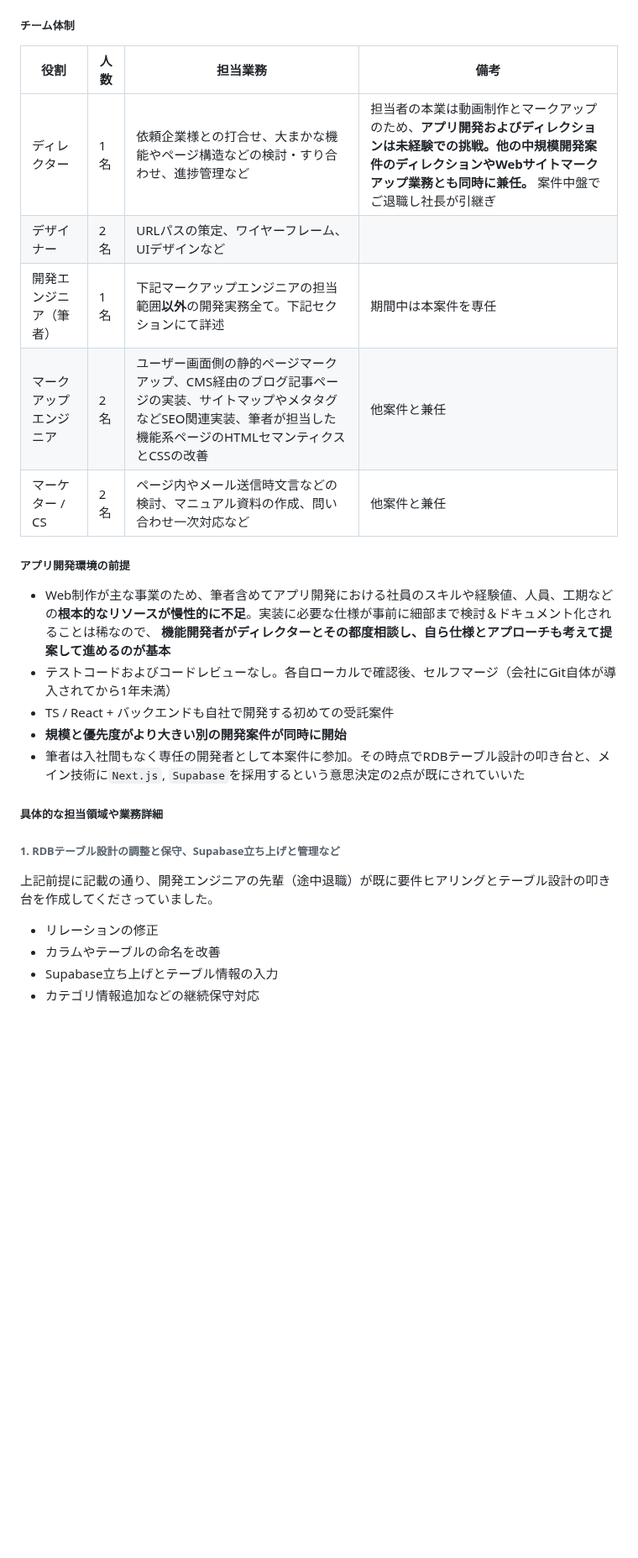
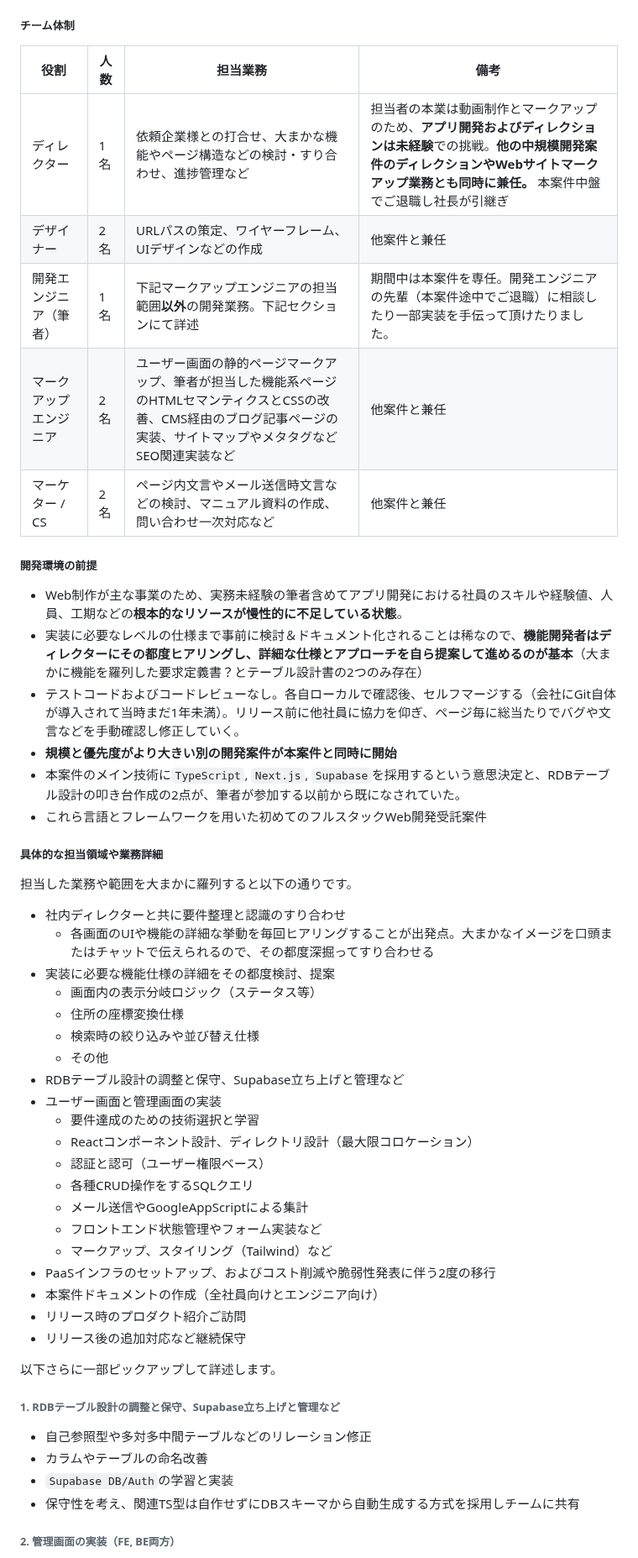
Before and after one commit to 200okmk/resume, a Markdown page: public/README.md, the part around one of its changes. Shown at 84% size. Rendered like a GitHub page; blank space fills up the shorter version.

```diff
--- a/public/README.md
+++ b/public/README.md
@@ -99,31 +99,56 @@
 
 ##### チーム体制
 
-
 |役割|人数|担当業務|備考|
 |---|---|---|---|
-|ディレクター|1名|依頼企業様との打合せ、大まかな機能やページ構造などの検討・すり合わせ、進捗管理など|担当者の本業は動画制作とマークアップのため、**アプリ開発およびディレクションは未経験での挑戦。他の中規模開発案件のディレクションやWebサイトマークアップ業務とも同時に兼任。** 案件中盤でご退職し社長が引継ぎ|
-|デザイナー|2名|URLパスの策定、ワイヤーフレーム、UIデザインなど||
-|開発エンジニア（筆者）|1名|下記マークアップエンジニアの担当範囲**以外**の開発実務全て。下記セクションにて詳述|期間中は本案件を専任|
-|マークアップエンジニア|2名|ユーザー画面側の静的ページマークアップ、CMS経由のブログ記事ページの実装、サイトマップやメタタグなどSEO関連実装、筆者が担当した機能系ページのHTMLセマンティクスとCSSの改善|他案件と兼任|
-|マーケター / CS|2名|ページ内やメール送信時文言などの検討、マニュアル資料の作成、問い合わせ一次対応など|他案件と兼任|
+|ディレクター|1名|依頼企業様との打合せ、大まかな機能やページ構造などの検討・すり合わせ、進捗管理など|担当者の本業は動画制作とマークアップのため、**アプリ開発およびディレクションは未経験**での挑戦。**他の中規模開発案件のディレクションやWebサイトマークアップ業務とも同時に兼任。** 本案件中盤でご退職し社長が引継ぎ|
+|デザイナー|2名|URLパスの策定、ワイヤーフレーム、UIデザインなどの作成|他案件と兼任|
+|開発エンジニア（筆者）|1名|下記マークアップエンジニアの担当範囲**以外**の開発業務。下記セクションにて詳述|期間中は本案件を専任。開発エンジニアの先輩（本案件途中でご退職）に相談したり一部実装を手伝って頂けたりました。|
+|マークアップエンジニア|2名|ユーザー画面の静的ページマークアップ、筆者が担当した機能系ページのHTMLセマンティクスとCSSの改善、CMS経由のブログ記事ページの実装、サイトマップやメタタグなどSEO関連実装など|他案件と兼任|
+|マーケター / CS|2名|ページ内文言やメール送信時文言などの検討、マニュアル資料の作成、問い合わせ一次対応など|他案件と兼任|
 
-##### アプリ開発環境の前提
+##### 開発環境の前提
 
-- Web制作が主な事業のため、筆者含めてアプリ開発における社員のスキルや経験値、人員、工期などの**根本的なリソースが慢性的に不足**。実装に必要な仕様が事前に細部まで検討＆ドキュメント化されることは稀なので、 **機能開発者がディレクターとその都度相談し、自ら仕様とアプローチも考えて提案して進めるのが基本**
-- テストコードおよびコードレビューなし。各自ローカルで確認後、セルフマージ（会社にGit自体が導入されてから1年未満）
-- TS / React + バックエンドも自社で開発する初めての受託案件
-- **規模と優先度がより大きい別の開発案件が同時に開始**
-- 筆者は入社間もなく専任の開発者として本案件に参加。その時点でRDBテーブル設計の叩き台と、メイン技術に`Next.js`, `Supabase`を採用するという意思決定の2点が既にされていいた
+- Web制作が主な事業のため、実務未経験の筆者含めてアプリ開発における社員のスキルや経験値、人員、工期などの**根本的なリソースが慢性的に不足している状態**。
+- 実装に必要なレベルの仕様まで事前に検討＆ドキュメント化されることは稀なので、**機能開発者はディレクターにその都度ヒアリングし、詳細な仕様とアプローチを自ら提案して進めるのが基本**（大まかに機能を羅列した要求定義書？とテーブル設計書の2つのみ存在）
+- テストコードおよびコードレビューなし。各自ローカルで確認後、セルフマージする（会社にGit自体が導入されて当時まだ1年未満）。リリース前に他社員に協力を仰ぎ、ページ毎に総当たりでバグや文言などを手動確認し修正していく。
+- **規模と優先度がより大きい別の開発案件が本案件と同時に開始**
+- 本案件のメイン技術に`TypeScript`, `Next.js`, `Supabase`を採用するという意思決定と、RDBテーブル設計の叩き台作成の2点が、筆者が参加する以前から既になされていた。
+- これら言語とフレームワークを用いた初めてのフルスタックWeb開発受託案件
 
 ##### 具体的な担当領域や業務詳細
 
+担当した業務や範囲を大まかに羅列すると以下の通りです。
+
+- 社内ディレクターと共に要件整理と認識のすり合わせ
+  - 各画面のUIや機能の詳細な挙動を毎回ヒアリングすることが出発点。大まかなイメージを口頭またはチャットで伝えられるので、その都度深掘ってすり合わせる
+- 実装に必要な機能仕様の詳細をその都度検討、提案
+  - 画面内の表示分岐ロジック（ステータス等）
+  - 住所の座標変換仕様
+  - 検索時の絞り込みや並び替え仕様
+  - その他
+- RDBテーブル設計の調整と保守、Supabase立ち上げと管理など
+- ユーザー画面と管理画面の実装
+  - 要件達成のための技術選択と学習
+  - Reactコンポーネント設計、ディレクトリ設計（最大限コロケーション）
+  - 認証と認可（ユーザー権限ベース）
+  - 各種CRUD操作をするSQLクエリ
+  - メール送信やGoogleAppScriptによる集計
+  - フロントエンド状態管理やフォーム実装など
+  - マークアップ、スタイリング（Tailwind）など
+- PaaSインフラのセットアップ、およびコスト削減や脆弱性発表に伴う2度の移行
+- 本案件ドキュメントの作成（全社員向けとエンジニア向け）
+- リリース時のプロダクト紹介ご訪問
+- リリース後の追加対応など継続保守
+
+以下さらに一部ピックアップして詳述します。
+
 ###### 1. RDBテーブル設計の調整と保守、Supabase立ち上げと管理など
 
-上記前提に記載の通り、開発エンジニアの先輩（途中退職）が既に要件ヒアリングとテーブル設計の叩き台を作成してくださっていました。
+- 自己参照型や多対多中間テーブルなどのリレーション修正
+- カラムやテーブルの命名改善
+- `Supabase DB/Auth`の学習と実装
+- 保守性を考え、関連TS型は自作せずにDBスキーマから自動生成する方式を採用しチームに共有
 
-- リレーションの修正
-- カラムやテーブルの命名を改善
-- Supabase立ち上げとテーブル情報の入力
-- カテゴリ情報追加などの継続保守対応
+###### 2. 管理画面の実装（FE, BE両方）
 
```
Also changed, not shown: other parts of public/README.md (+21 -20 lines).
